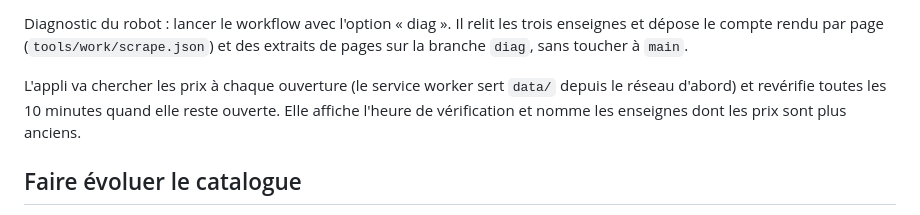
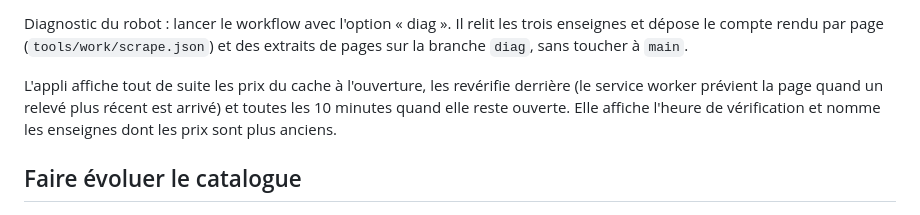
Before and after one commit to 59g59sy5w6-design/59g59sy5w6-design.github.io, a Markdown page: CLAUDE.md, the part around the change. GitHub-like rendering.

Commit message:
CLAUDE.md : lecture des prix à l'ouverture mise à jour
Co-Authored-By: Claude Fable 5.1 <noreply@anthropic.com>
Claude-Session: https://claude.ai/code/session_01RZG7MHb32C3fsUzKKwE3so

```diff
--- a/CLAUDE.md
+++ b/CLAUDE.md
@@ -67,7 +67,7 @@ WebFetch ne lit que les adresses données par l'utilisateur ou trouvées par une
 
 Diagnostic du robot : lancer le workflow avec l'option « diag ». Il relit les trois enseignes et dépose le compte rendu par page (`tools/work/scrape.json`) et des extraits de pages sur la branche `diag`, sans toucher à `main`.
 
-L'appli va chercher les prix à chaque ouverture (le service worker sert `data/` depuis le réseau d'abord) et revérifie toutes les 10 minutes quand elle reste ouverte. Elle affiche l'heure de vérification et nomme les enseignes dont les prix sont plus anciens.
+L'appli affiche tout de suite les prix du cache à l'ouverture, les revérifie derrière (le service worker prévient la page quand un relevé plus récent est arrivé) et toutes les 10 minutes quand elle reste ouverte. Elle affiche l'heure de vérification et nomme les enseignes dont les prix sont plus anciens.
 
 ## Faire évoluer le catalogue
 
```
